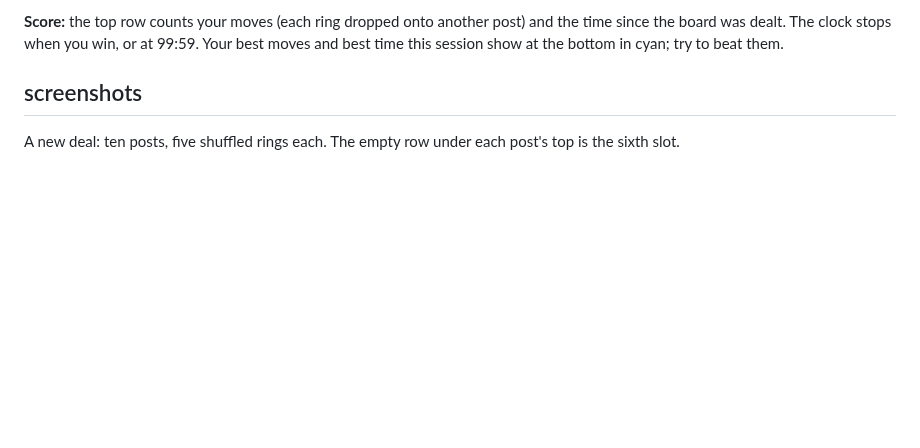
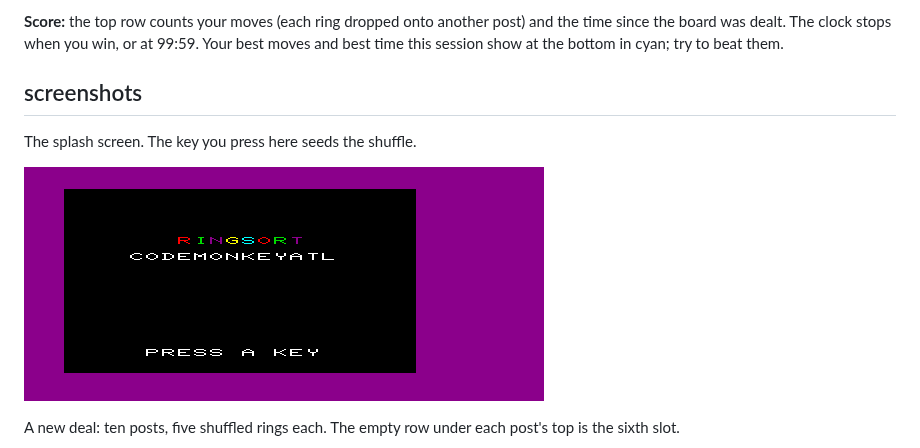
Before and after one commit to CodeMonkeyATL/vic20-ringsort, a Markdown page: README.md, the part around the change. Rendered like a GitHub page; pictures changed too: screenshots/splash.png; blank space fills up the shorter version.

Commit message:
Show the splash screen in the README
Replaces the unused splash.png (old row layout) with the new one.

Co-Authored-By: Claude Opus 5.5 <noreply@anthropic.com>

```diff
--- a/README.md
+++ b/README.md
@@ -43,6 +43,10 @@ Press a key on the title screen to deal a new shuffled board.
 **Score:** the top row counts your moves (each ring dropped onto another post) and the time since the board was dealt. The clock stops when you win, or at 99:59. Your best moves and best time this session show at the bottom in cyan; try to beat them.
 
 ## screenshots
+
+The splash screen. The key you press here seeds the shuffle.
+
+![the splash screen](screenshots/splash.png)
 
 A new deal: ten posts, five shuffled rings each. The empty row under each post's top is the sixth slot.
 
```
